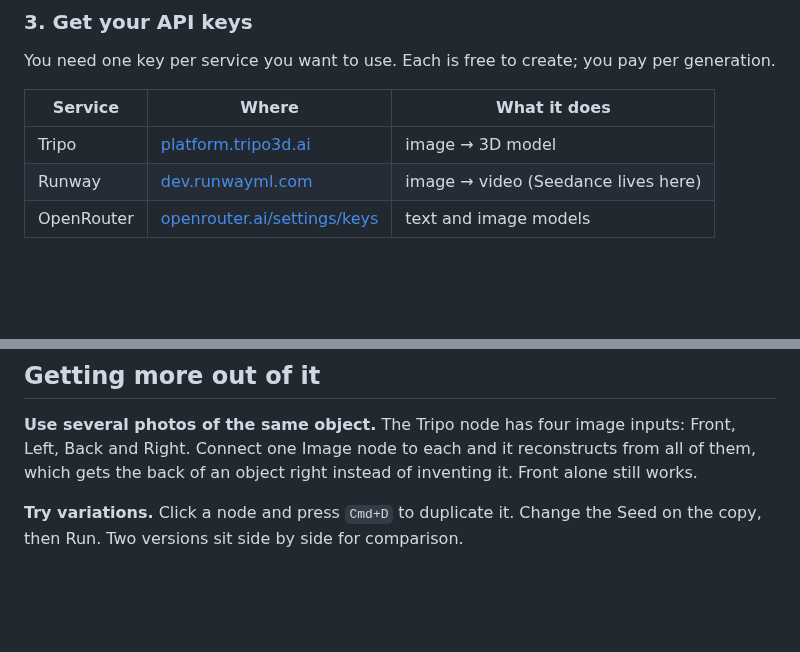
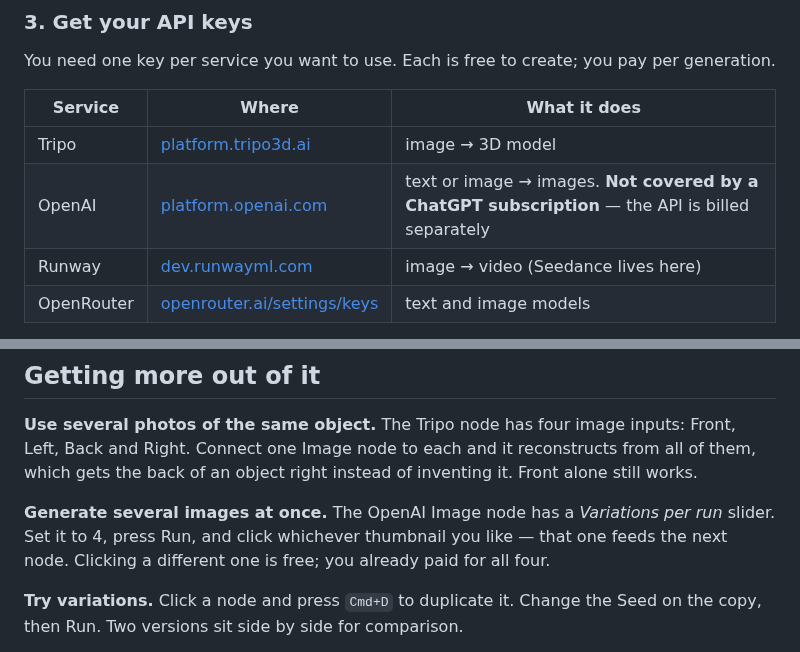
Before and after one commit to jcbrumbaugh/openrouter, a Markdown page: START-HERE.md, 2 parts joined by grey strips. Drawn GitHub-style; blank space fills up the shorter version.

```diff
--- a/START-HERE.md
+++ b/START-HERE.md
@@ -49,6 +49,7 @@ per generation.
 | Service | Where | What it does |
 | --- | --- | --- |
 | Tripo | [platform.tripo3d.ai](https://platform.tripo3d.ai) | image → 3D model |
+| OpenAI | [platform.openai.com](https://platform.openai.com/api-keys) | text or image → images. **Not covered by a ChatGPT subscription** — the API is billed separately |
 | Runway | [dev.runwayml.com](https://dev.runwayml.com) | image → video (Seedance lives here) |
 | OpenRouter | [openrouter.ai/settings/keys](https://openrouter.ai/settings/keys) | text and image models |
 
@@ -136,6 +137,11 @@ Front, Left, Back and Right. Connect one Image node to each and it reconstructs
 from all of them, which gets the back of an object right instead of inventing
 it. Front alone still works.
 
+**Generate several images at once.** The OpenAI Image node has a *Variations per
+run* slider. Set it to 4, press Run, and click whichever thumbnail you like —
+that one feeds the next node. Clicking a different one is free; you already paid
+for all four.
+
 **Try variations.** Click a node and press `Cmd+D` to duplicate it. Change the
 Seed on the copy, then Run. Two versions sit side by side for comparison.
 
```
Also changed, not shown: README.md (+25 -1 lines), docs/screenshot.png, 11 other files.
